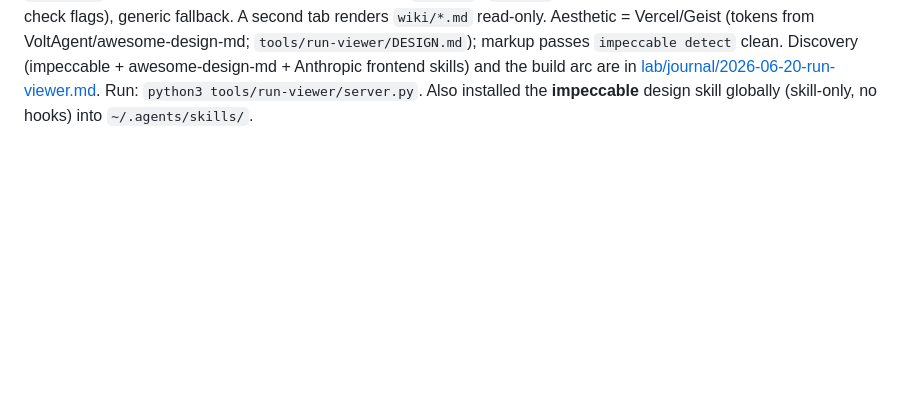
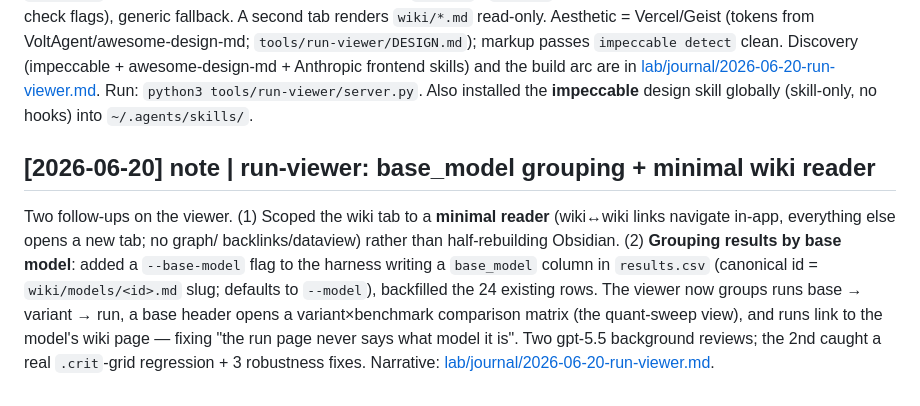
Before and after one commit to jcentner/local-models, a Markdown page: wiki/log.md, the part around the change. Rendered like a GitHub page; blank space fills up the shorter version.

```diff
--- a/wiki/log.md
+++ b/wiki/log.md
@@ -459,3 +459,16 @@ read-only. Aesthetic = Vercel/Geist (tokens from VoltAgent/awesome-design-md;
 in [lab/journal/2026-06-20-run-viewer.md](../lab/journal/2026-06-20-run-viewer.md).
 Run: `python3 tools/run-viewer/server.py`. Also installed the **impeccable** design
 skill globally (skill-only, no hooks) into `~/.agents/skills/`.
+
+## [2026-06-20] note | run-viewer: base_model grouping + minimal wiki reader
+Two follow-ups on the viewer. (1) Scoped the wiki tab to a **minimal reader**
+(wiki↔wiki links navigate in-app, everything else opens a new tab; no graph/
+backlinks/dataview) rather than half-rebuilding Obsidian. (2) **Grouping results by
+base model**: added a `--base-model` flag to the harness writing a `base_model`
+column in `results.csv` (canonical id = `wiki/models/<id>.md` slug; defaults to
+`--model`), backfilled the 24 existing rows. The viewer now groups runs base →
+variant → run, a base header opens a variant×benchmark comparison matrix (the
+quant-sweep view), and runs link to the model's wiki page — fixing "the run page
+never says what model it is". Two gpt-5.5 background reviews; the 2nd caught a real
+`.crit`-grid regression + 3 robustness fixes. Narrative:
+[lab/journal/2026-06-20-run-viewer.md](../lab/journal/2026-06-20-run-viewer.md).
```
Also changed, not shown: AGENTS.md (+5 -0 lines), lab/journal/2026-06-20-run-viewer.md (+31 -6 lines).
